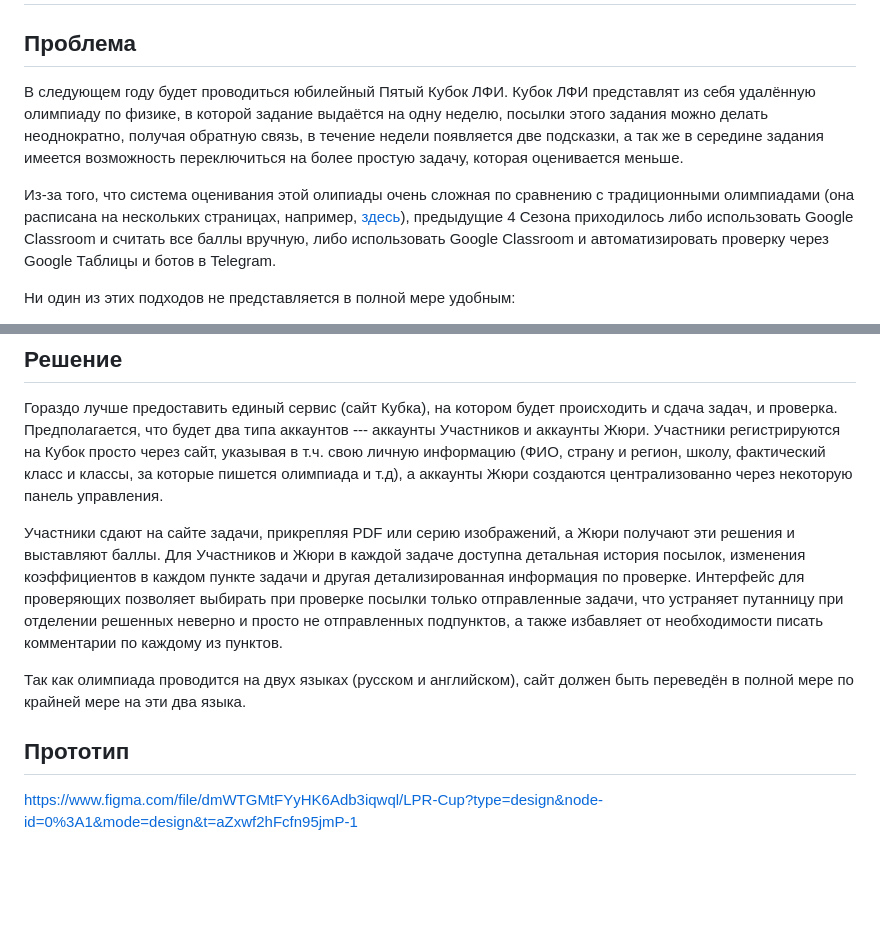
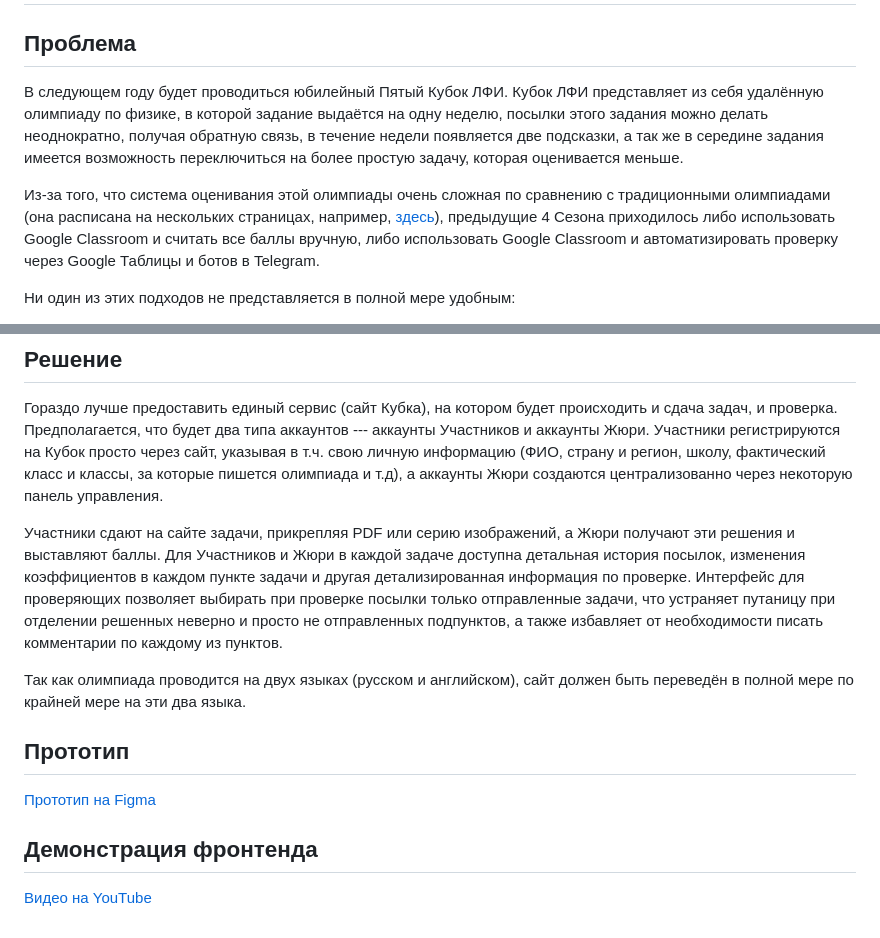
Before and after one commit to JulesIMF/lpr-cup-website, a Markdown page: README.md, 2 parts joined by grey strips. Drawn GitHub-style; blank space fills up the shorter version.

Commit message:
[DOCS] Add YouTube front-end demonstration

```diff
--- a/README.md
+++ b/README.md
@@ -1,8 +1,8 @@
 # Сайт Кубка ЛФИ
 ## Проблема
-В следующем году будет проводиться юбилейный Пятый Кубок ЛФИ. Кубок ЛФИ представлят из себя удалённую олимпиаду по физике, в которой задание выдаётся на одну неделю, посылки этого задания можно делать неоднократно, получая обратную связь, в течение недели появляется две подсказки, а так же в середине задания имеется возможность переключиться на более простую задачу, которая оценивается меньше.
+В следующем году будет проводиться юбилейный Пятый Кубок ЛФИ. Кубок ЛФИ представляет из себя удалённую олимпиаду по физике, в которой задание выдаётся на одну неделю, посылки этого задания можно делать неоднократно, получая обратную связь, в течение недели появляется две подсказки, а так же в середине задания имеется возможность переключиться на более простую задачу, которая оценивается меньше.
 
-Из-за того, что система оценивания этой олипиады очень сложная по сравнению с традиционными олимпиадами (она расписана на нескольких страницах, например, [здесь](https://lpr-olimp.ru/storage/editor/rules.pdf)), предыдущие 4 Сезона приходилось либо использовать Google Classroom и считать все баллы вручную, либо использовать Google Classroom и автоматизировать проверку через Google Таблицы и ботов в Telegram.
+Из-за того, что система оценивания этой олимпиады очень сложная по сравнению с традиционными олимпиадами (она расписана на нескольких страницах, например, [здесь](https://lpr-olimp.ru/storage/editor/rules.pdf)), предыдущие 4 Сезона приходилось либо использовать Google Classroom и считать все баллы вручную, либо использовать Google Classroom и автоматизировать проверку через Google Таблицы и ботов в Telegram.
 
 Ни один из этих подходов не представляется в полной мере удобным:
 
@@ -15,9 +15,12 @@
 ## Решение
 Гораздо лучше предоставить единый сервис (сайт Кубка), на котором будет происходить и сдача задач, и проверка. Предполагается, что будет два типа аккаунтов --- аккаунты Участников и аккаунты Жюри. Участники регистрируются на Кубок просто через сайт, указывая в т.ч. свою личную информацию (ФИО, страну и регион, школу, фактический класс и классы, за которые пишется олимпиада и т.д), а аккаунты Жюри создаются централизованно через некоторую панель управления.
 
-Участники сдают на сайте задачи, прикрепляя PDF или серию изображений, а Жюри получают эти решения и выставляют баллы. Для Участников и Жюри в каждой задаче доступна детальная история посылок, изменения коэффициентов в каждом пункте задачи и другая детализированная информация по проверке. Интерфейс для проверяющих позволяет выбирать при проверке посылки только отправленные задачи, что устраняет путанницу при отделении решенных неверно и просто не отправленных подпунктов, а также избавляет от необходимости писать комментарии по каждому из пунктов.
+Участники сдают на сайте задачи, прикрепляя PDF или серию изображений, а Жюри получают эти решения и выставляют баллы. Для Участников и Жюри в каждой задаче доступна детальная история посылок, изменения коэффициентов в каждом пункте задачи и другая детализированная информация по проверке. Интерфейс для проверяющих позволяет выбирать при проверке посылки только отправленные задачи, что устраняет путаницу при отделении решенных неверно и просто не отправленных подпунктов, а также избавляет от необходимости писать комментарии по каждому из пунктов.
 
 Так как олимпиада проводится на двух языках (русском и английском), сайт должен быть переведён в полной мере по крайней мере на эти два языка.
 
 ## Прототип
-https://www.figma.com/file/dmWTGMtFYyHK6Adb3iqwql/LPR-Cup?type=design&node-id=0%3A1&mode=design&t=aZxwf2hFcfn95jmP-1
+[Прототип на Figma](https://www.figma.com/file/dmWTGMtFYyHK6Adb3iqwql/LPR-Cup?type=design&node-id=0%3A1&mode=design&t=aZxwf2hFcfn95jmP-1)
+
+## Демонстрация фронтенда
+[Видео на YouTube](https://www.youtube.com/watch?v=4Oi-fBKzoQ4)
```
